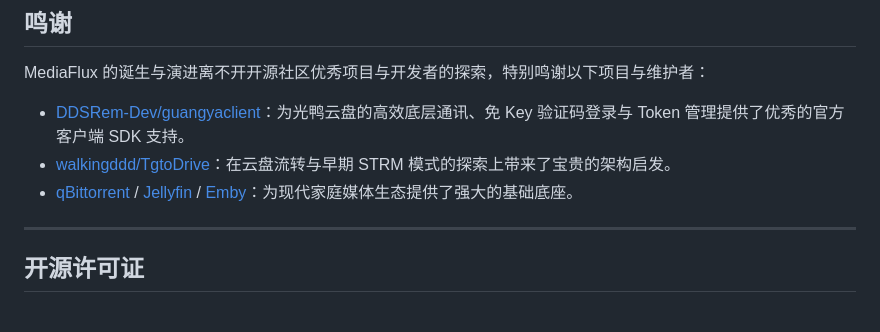
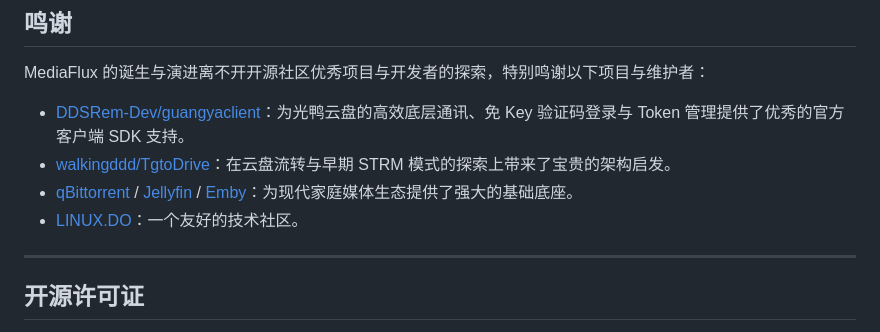
Before and after one commit to li88iioo/MediaFlux, a Markdown page: README.md, the part around the change. Drawn GitHub-style.

Commit message:
docs: update project documentation in README.md

```diff
--- a/README.md
+++ b/README.md
@@ -210,7 +210,7 @@ MediaFlux 的诞生与演进离不开开源社区优秀项目与开发者的探
 - [DDSRem-Dev/guangyaclient](https://github.com/DDSRem-Dev/guangyaclient)：为光鸭云盘的高效底层通讯、免 Key 验证码登录与 Token 管理提供了优秀的官方客户端 SDK 支持。
 - [walkingddd/TgtoDrive](https://github.com/walkingddd/TgtoDrive)：在云盘流转与早期 STRM 模式的探索上带来了宝贵的架构启发。
 - [qBittorrent](https://www.qbittorrent.org/) / [Jellyfin](https://jellyfin.org/) / [Emby](https://emby.media/)：为现代家庭媒体生态提供了强大的基础底座。
-
+- [LINUX.DO](https://linux.do)：一个友好的技术社区。
 ---
 
 ## 开源许可证
```
